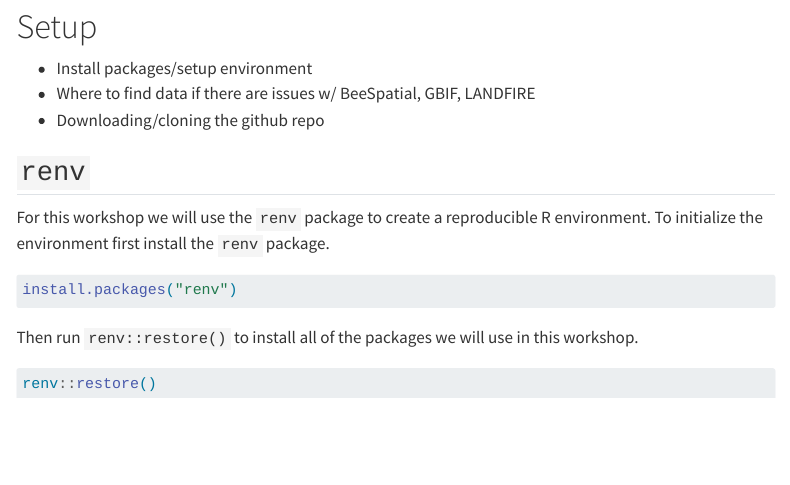
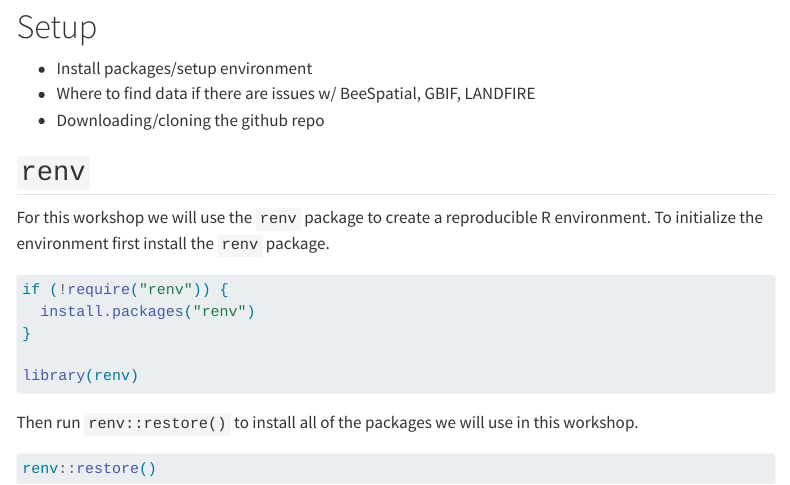
Before and after one commit to AppliedSystemsEcology/beespatial-workshop, a Quarto document (01_setup.qmd): the page in a window 1100 px wide, from 80 px down. Rendered offline with R 4.5, knitr and Pandoc in place of Quarto, with nearby package versions; menus at the side of the page are left out.

Commit message:
Only install renv if not already installed

````diff
--- a/01_setup.qmd
+++ b/01_setup.qmd
@@ -15,8 +15,11 @@ For this workshop we will use the `renv` package to create a reproducible R envi
 
 ```{r}
 #| eval: false
+if (!require("renv")) {
+  install.packages("renv")
+}
 
-install.packages("renv")
+library(renv)
 
 ```
 
````
